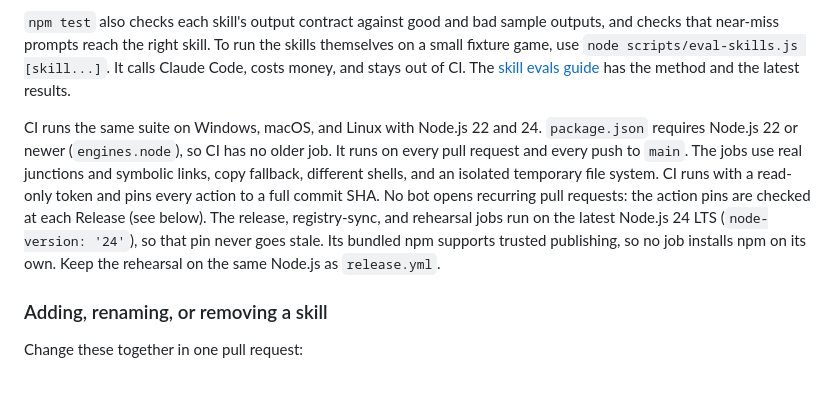
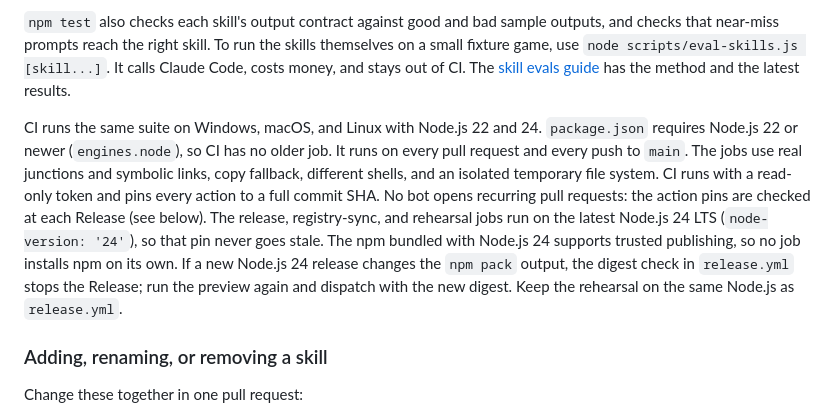
Before and after one commit to Djordje-Stojanovic/Sigmaskills, a Markdown page: docs/maintainers.md, the part around the change. Drawn GitHub-style; blank space fills up the shorter version.

Commit message:
docs: clarify the Node 24 npm note and a digest mismatch after a Node update
Co-Authored-By: Claude Opus 5.5 <noreply@anthropic.com>

```diff
--- a/docs/maintainers.md
+++ b/docs/maintainers.md
@@ -46,7 +46,7 @@ They cover the installer, the package contents, and the repository itself: the s
 
 `npm test` also checks each skill's output contract against good and bad sample outputs, and checks that near-miss prompts reach the right skill. To run the skills themselves on a small fixture game, use `node scripts/eval-skills.js [skill...]`. It calls Claude Code, costs money, and stays out of CI. The [skill evals guide](evals.md) has the method and the latest results.
 
-CI runs the same suite on Windows, macOS, and Linux with Node.js 22 and 24. `package.json` requires Node.js 22 or newer (`engines.node`), so CI has no older job. It runs on every pull request and every push to `main`. The jobs use real junctions and symbolic links, copy fallback, different shells, and an isolated temporary file system. CI runs with a read-only token and pins every action to a full commit SHA. No bot opens recurring pull requests: the action pins are checked at each Release (see below). The release, registry-sync, and rehearsal jobs run on the latest Node.js 24 LTS (`node-version: '24'`), so that pin never goes stale. Its bundled npm supports trusted publishing, so no job installs npm on its own. Keep the rehearsal on the same Node.js as `release.yml`.
+CI runs the same suite on Windows, macOS, and Linux with Node.js 22 and 24. `package.json` requires Node.js 22 or newer (`engines.node`), so CI has no older job. It runs on every pull request and every push to `main`. The jobs use real junctions and symbolic links, copy fallback, different shells, and an isolated temporary file system. CI runs with a read-only token and pins every action to a full commit SHA. No bot opens recurring pull requests: the action pins are checked at each Release (see below). The release, registry-sync, and rehearsal jobs run on the latest Node.js 24 LTS (`node-version: '24'`), so that pin never goes stale. The npm bundled with Node.js 24 supports trusted publishing, so no job installs npm on its own. If a new Node.js 24 release changes the `npm pack` output, the digest check in `release.yml` stops the Release; run the preview again and dispatch with the new digest. Keep the rehearsal on the same Node.js as `release.yml`.
 
 ### Adding, renaming, or removing a skill
 
```
